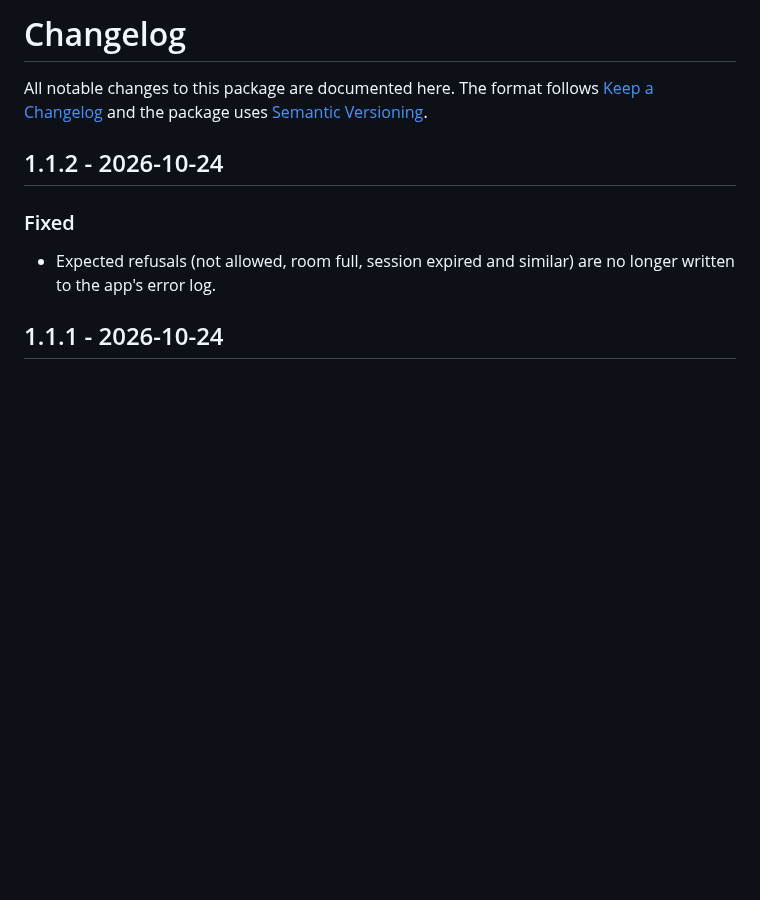
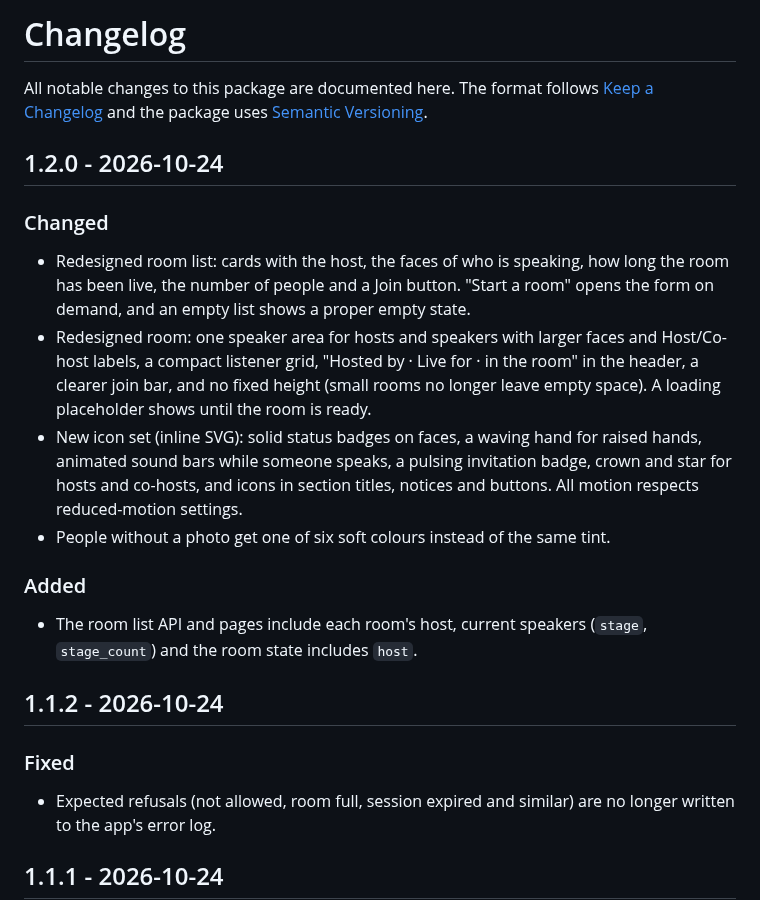
Before and after one commit to jabirmayar/creators-audio-rooms, a Markdown page: CHANGELOG.md, the part around the change. Rendered like a GitHub page; blank space fills up the shorter version.

```diff
--- a/CHANGELOG.md
+++ b/CHANGELOG.md
@@ -1,6 +1,19 @@
 # Changelog
 
 All notable changes to this package are documented here. The format follows [Keep a Changelog](https://keepachangelog.com/en/1.1.0/) and the package uses [Semantic Versioning](https://semver.org/).
+
+## 1.2.0 - 2026-10-24
+
+### Changed
+
+- Redesigned room list: cards with the host, the faces of who is speaking, how long the room has been live, the number of people and a Join button. "Start a room" opens the form on demand, and an empty list shows a proper empty state.
+- Redesigned room: one speaker area for hosts and speakers with larger faces and Host/Co-host labels, a compact listener grid, "Hosted by · Live for · in the room" in the header, a clearer join bar, and no fixed height (small rooms no longer leave empty space). A loading placeholder shows until the room is ready.
+- New icon set (inline SVG): solid status badges on faces, a waving hand for raised hands, animated sound bars while someone speaks, a pulsing invitation badge, crown and star for hosts and co-hosts, and icons in section titles, notices and buttons. All motion respects reduced-motion settings.
+- People without a photo get one of six soft colours instead of the same tint.
+
+### Added
+
+- The room list API and pages include each room's host, current speakers (`stage`, `stage_count`) and the room state includes `host`.
 
 ## 1.1.2 - 2026-10-24
 
```
Also changed, not shown: README.md (+14 -0 lines), art/hero.png (added), art/lobby.png (added), art/room-dark.png (added), art/room-phone.png (added), art/room.png (added), 6 other files.
